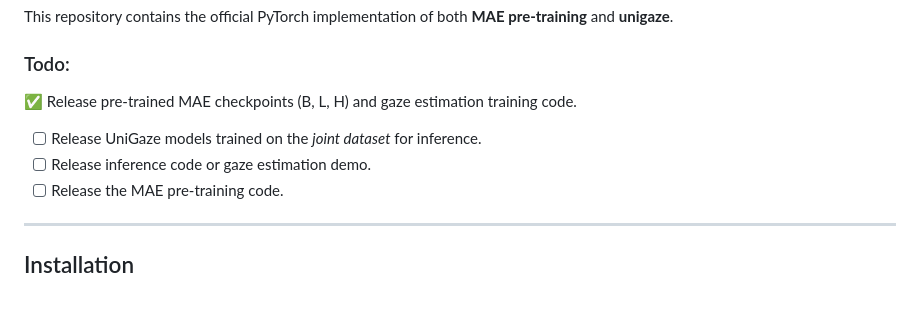
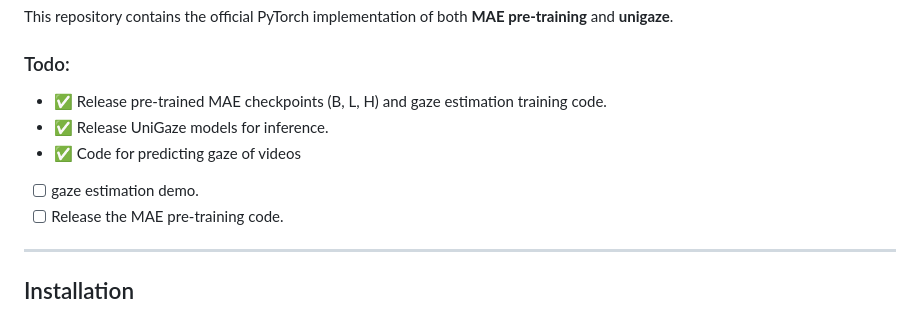
Before and after one commit to YQ157/UniGaze, a Markdown page: README.md, the part around the change. GitHub-like rendering.

Commit message:
finish readme

```diff
--- a/README.md
+++ b/README.md
@@ -34,9 +34,10 @@ This repository contains the official PyTorch implementation of both **MAE pre-t
 
 
 ### Todo:
-:white_check_mark: Release pre-trained MAE checkpoints (B, L, H) and gaze estimation training code.
-- [ ] Release UniGaze models trained on the *joint dataset* for inference.
-- [ ] Release inference code or gaze estimation demo.
+- :white_check_mark: Release pre-trained MAE checkpoints (B, L, H) and gaze estimation training code.
+- :white_check_mark: Release UniGaze models for inference.
+- :white_check_mark: Code for predicting gaze of videos
+- [ ] gaze estimation demo.
 - [ ] Release the MAE pre-training code.
 
 ---
```
